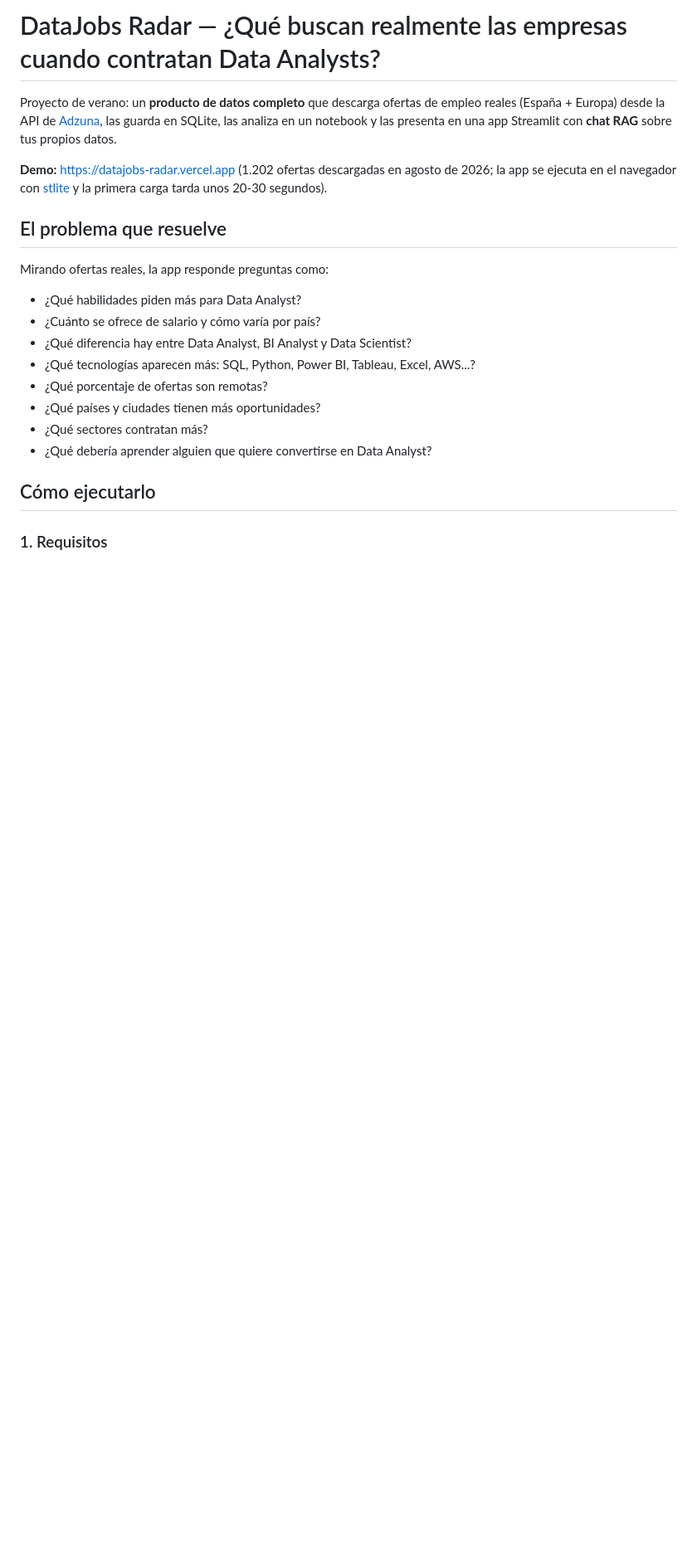
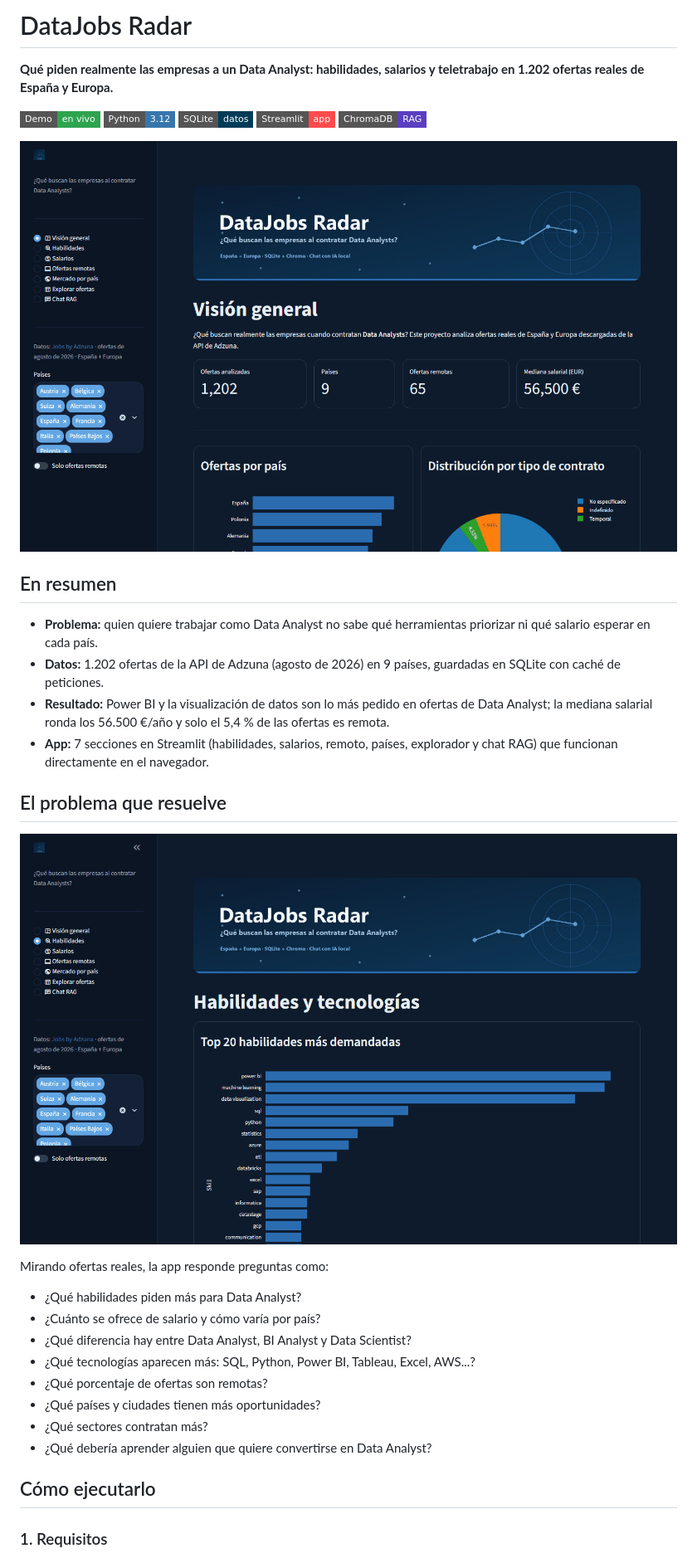
Before and after one commit to alvarodc093-pixel/Datajob, a Markdown page: README.md, the part around the change. Shown: that part at 83% size. GitHub-like rendering; pictures changed too: docs/img/habilidades.png (added), docs/img/vision.png (added); badges without logos; blank space fills up the shorter version.

Commit message:
README: cabecera con resumen, capturas de la app y sin emojis

```diff
--- a/README.md
+++ b/README.md
@@ -1,15 +1,21 @@
-# DataJobs Radar — ¿Qué buscan realmente las empresas cuando contratan Data Analysts?
+# DataJobs Radar
 
-Proyecto de verano: un **producto de datos completo** que descarga ofertas de
-empleo reales (España + Europa) desde la API de [Adzuna](https://developer.adzuna.com),
-las guarda en SQLite, las analiza en un notebook y las presenta en una app
-Streamlit con **chat RAG** sobre tus propios datos.
+**Qué piden realmente las empresas a un Data Analyst: habilidades, salarios y teletrabajo en 1.202 ofertas reales de España y Europa.**
 
-**Demo:** https://datajobs-radar.vercel.app (1.202 ofertas descargadas en agosto
-de 2026; la app se ejecuta en el navegador con [stlite](https://github.com/whitphx/stlite)
-y la primera carga tarda unos 20-30 segundos).
+[![Demo](https://img.shields.io/badge/Demo-en%20vivo-2ea44f?style=flat-square)](https://datajobs-radar.vercel.app) ![Python](https://img.shields.io/badge/Python-3.12-3776AB?style=flat-square&logo=python&logoColor=white) ![SQLite](https://img.shields.io/badge/SQLite-datos-003B57?style=flat-square&logo=sqlite&logoColor=white) ![Streamlit](https://img.shields.io/badge/Streamlit-app-FF4B4B?style=flat-square&logo=streamlit&logoColor=white) ![ChromaDB](https://img.shields.io/badge/ChromaDB-RAG-5A3FC0?style=flat-square)
+
+![Visión general de DataJobs Radar](docs/img/vision.png)
+
+## En resumen
+
+- **Problema:** quien quiere trabajar como Data Analyst no sabe qué herramientas priorizar ni qué salario esperar en cada país.
+- **Datos:** 1.202 ofertas de la API de Adzuna (agosto de 2026) en 9 países, guardadas en SQLite con caché de peticiones.
+- **Resultado:** Power BI y la visualización de datos son lo más pedido en ofertas de Data Analyst; la mediana salarial ronda los 56.500 €/año y solo el 5,4 % de las ofertas es remota.
+- **App:** 7 secciones en Streamlit (habilidades, salarios, remoto, países, explorador y chat RAG) que funcionan directamente en el navegador.
 
 ## El problema que resuelve
+
+![Habilidades más demandadas](docs/img/habilidades.png)
 
 Mirando ofertas reales, la app responde preguntas como:
 
```
